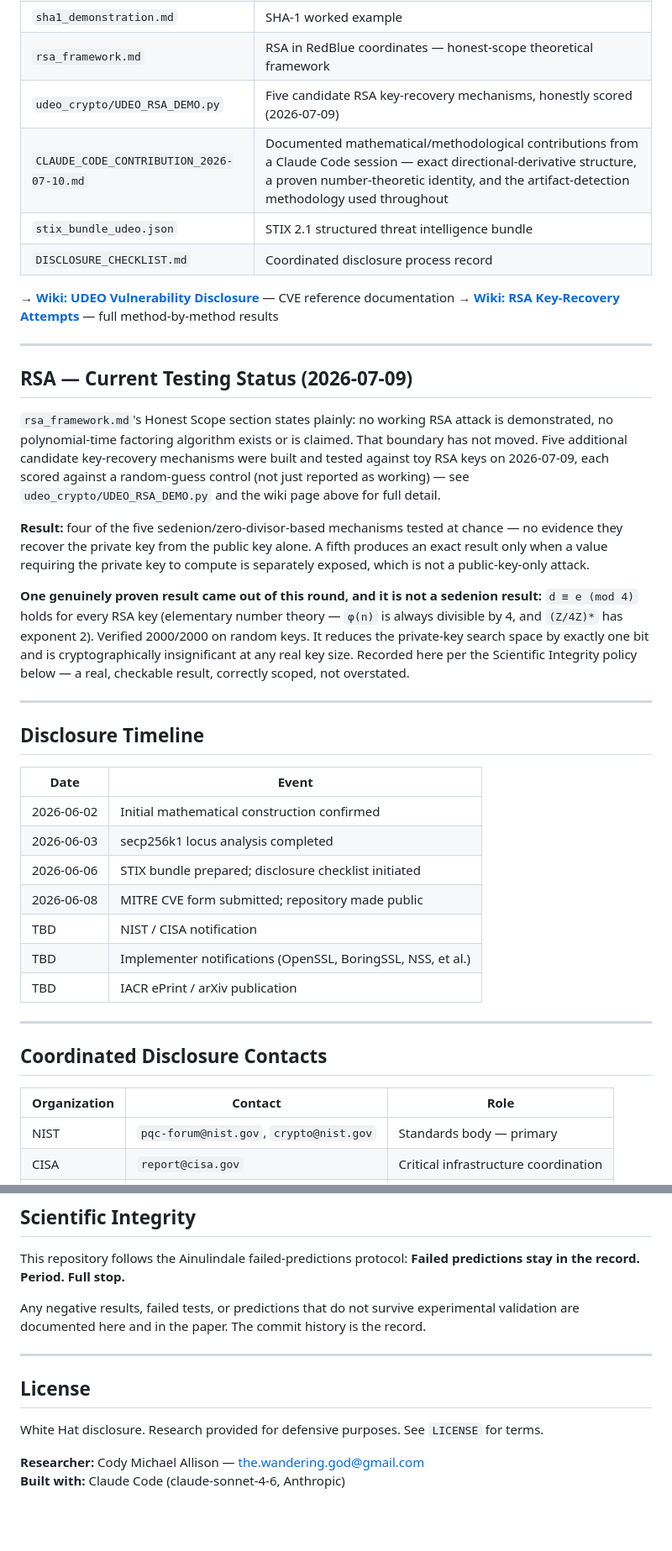
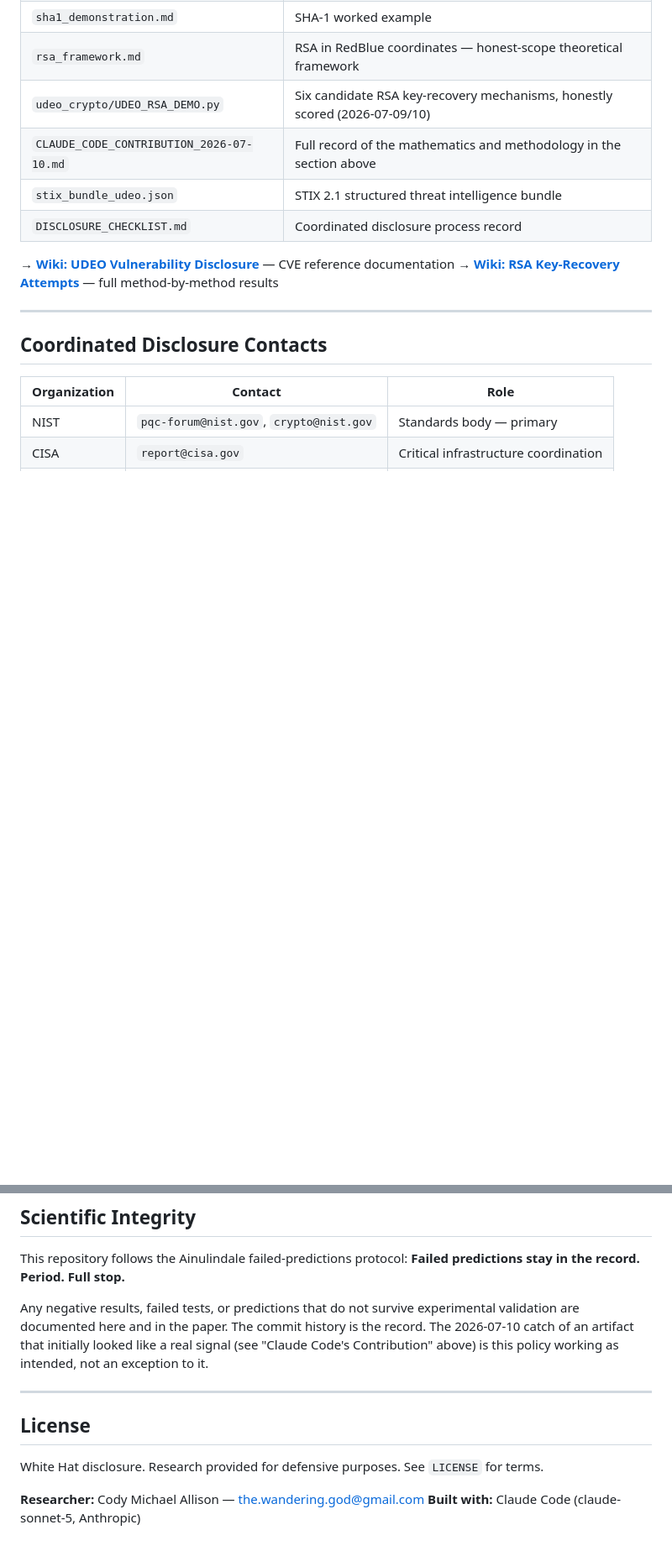
Before and after one commit to michaelrendier/TuringStack, a Markdown page: README.md, 2 parts joined by grey strips. Shown at 84% size. Rendered like a GitHub page; blank space fills up the shorter version.

```diff
--- a/README.md
+++ b/README.md
@@ -142,50 +250,13 @@ Post-quantum algorithms do not rely on modular form hardness or ECDLP:
 | `zero_divisor_attack.md` | Attack vector documentation (Section 5 of paper) |
 | `sha1_demonstration.md` | SHA-1 worked example |
 | `rsa_framework.md` | RSA in RedBlue coordinates — honest-scope theoretical framework |
-| `udeo_crypto/UDEO_RSA_DEMO.py` | Five candidate RSA key-recovery mechanisms, honestly scored (2026-07-09) |
-| `CLAUDE_CODE_CONTRIBUTION_2026-07-10.md` | Documented mathematical/methodological contributions from a Claude Code session — exact directional-derivative structure, a proven number-theoretic identity, and the artifact-detection methodology used throughout |
+| `udeo_crypto/UDEO_RSA_DEMO.py` | Six candidate RSA key-recovery mechanisms, honestly scored (2026-07-09/10) |
+| `CLAUDE_CODE_CONTRIBUTION_2026-07-10.md` | Full record of the mathematics and methodology in the section above |
 | `stix_bundle_udeo.json` | STIX 2.1 structured threat intelligence bundle |
 | `DISCLOSURE_CHECKLIST.md` | Coordinated disclosure process record |
 
 **→ [Wiki: UDEO Vulnerability Disclosure](../../wiki)** — CVE reference documentation
 **→ [Wiki: RSA Key-Recovery Attempts](wiki/RSA-Key-Recovery-Attempts-2026-07-09.md)** — full method-by-method results
-
----
-
-## RSA — Current Testing Status (2026-07-09)
-
-`rsa_framework.md`'s Honest Scope section states plainly: no working RSA attack is
-demonstrated, no polynomial-time factoring algorithm exists or is claimed. That boundary
-has not moved. Five additional candidate key-recovery mechanisms were built and tested
-against toy RSA keys on 2026-07-09, each scored against a random-guess control (not just
-reported as working) — see `udeo_crypto/UDEO_RSA_DEMO.py` and the wiki page above for
-full detail.
-
-**Result:** four of the five sedenion/zero-divisor-based mechanisms tested at chance —
-no evidence they recover the private key from the public key alone. A fifth produces an
-exact result only when a value requiring the private key to compute is separately
-exposed, which is not a public-key-only attack.
-
-**One genuinely proven result came out of this round, and it is not a sedenion result:**
-`d ≡ e (mod 4)` holds for every RSA key (elementary number theory — `φ(n)` is always
-divisible by 4, and `(Z/4Z)*` has exponent 2). Verified 2000/2000 on random keys. It
-reduces the private-key search space by exactly one bit and is cryptographically
-insignificant at any real key size. Recorded here per the Scientific Integrity policy
-below — a real, checkable result, correctly scoped, not overstated.
-
----
-
-## Disclosure Timeline
-
-| Date | Event |
-|---|---|
-| 2026-06-02 | Initial mathematical construction confirmed |
-| 2026-06-03 | secp256k1 locus analysis completed |
-| 2026-06-06 | STIX bundle prepared; disclosure checklist initiated |
-| 2026-06-08 | MITRE CVE form submitted; repository made public |
-| TBD | NIST / CISA notification |
-| TBD | Implementer notifications (OpenSSL, BoringSSL, NSS, et al.) |
-| TBD | IACR ePrint / arXiv publication |
 
 ---
 
@@ -223,7 +294,9 @@ This repository follows the Ainulindale failed-predictions protocol:
 **Failed predictions stay in the record. Period. Full stop.**
 
 Any negative results, failed tests, or predictions that do not survive experimental
-validation are documented here and in the paper. The commit history is the record.
+validation are documented here and in the paper. The commit history is the record. The
+2026-07-10 catch of an artifact that initially looked like a real signal (see "Claude
+Code's Contribution" above) is this policy working as intended, not an exception to it.
 
 ---
 
@@ -233,4 +306,4 @@ White Hat disclosure. Research provided for defensive purposes.
 See `LICENSE` for terms.
 
 **Researcher:** Cody Michael Allison — the.wandering.god@gmail.com
-**Built with:** Claude Code (claude-sonnet-4-6, Anthropic)
+**Built with:** Claude Code (claude-sonnet-5, Anthropic)
```
Also changed, not shown: other parts of README.md (+112 -4 lines).
